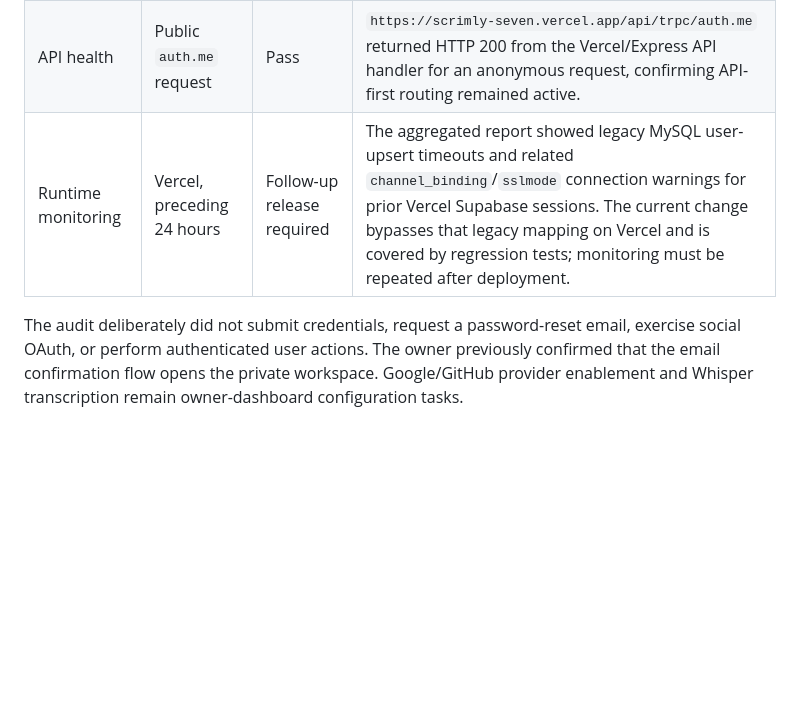
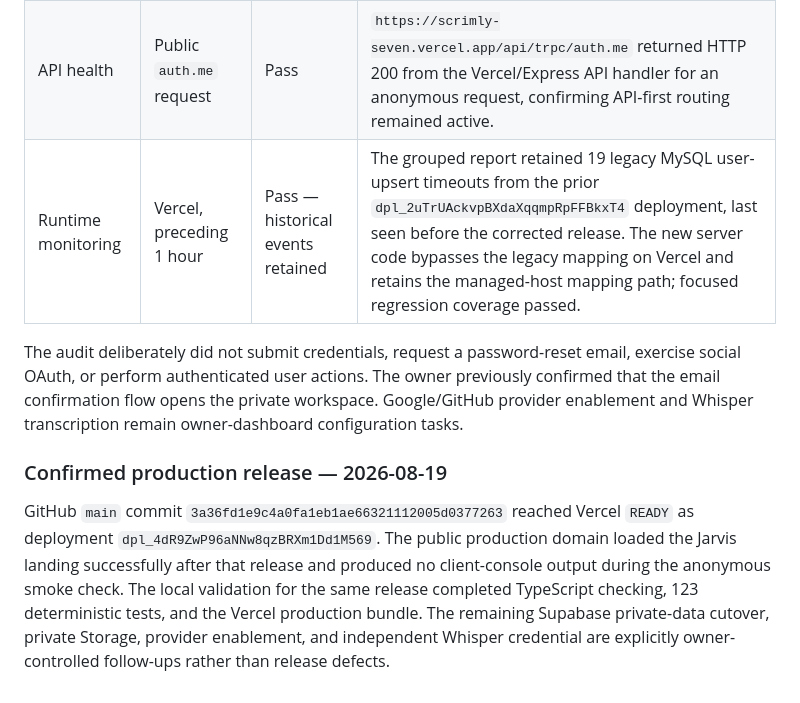
Before and after one commit to darkvirgoyt-beep/jarvis-personal-ai, a Markdown page: docs/production-qa-audit.md, the part around the change. Rendered like a GitHub page; blank space fills up the shorter version.

Commit message:
Checkpoint

```diff
--- a/docs/production-qa-audit.md
+++ b/docs/production-qa-audit.md
@@ -65,6 +65,10 @@ The public landing already has a coherent private command-center style. Future d
 | Public landing | Phone, 375 × 812 | Pass | The landing rendered as a readable stacked phone layout with visible branding, sign-in action, privacy note, touch-sized calls to action, and no initial-viewport horizontal clipping. |
 | VirgoYT entry | Desktop and phone, 375 × 812 | Pass | `/virgoyt` rendered an unauthenticated sign-in gate that explains the private scope of projects, plans, runner requests, provider metadata, approvals, and audit history. It exposed no tool-execution control. |
 | API health | Public `auth.me` request | Pass | `https://scrimly-seven.vercel.app/api/trpc/auth.me` returned HTTP 200 from the Vercel/Express API handler for an anonymous request, confirming API-first routing remained active. |
-| Runtime monitoring | Vercel, preceding 24 hours | Follow-up release required | The aggregated report showed legacy MySQL user-upsert timeouts and related `channel_binding`/`sslmode` connection warnings for prior Vercel Supabase sessions. The current change bypasses that legacy mapping on Vercel and is covered by regression tests; monitoring must be repeated after deployment. |
+| Runtime monitoring | Vercel, preceding 1 hour | Pass — historical events retained | The grouped report retained 19 legacy MySQL user-upsert timeouts from the prior `dpl_2uTrUAckvpBXdaXqqmpRpFFBkxT4` deployment, last seen before the corrected release. The new server code bypasses the legacy mapping on Vercel and retains the managed-host mapping path; focused regression coverage passed. |
 
 The audit deliberately did not submit credentials, request a password-reset email, exercise social OAuth, or perform authenticated user actions. The owner previously confirmed that the email confirmation flow opens the private workspace. Google/GitHub provider enablement and Whisper transcription remain owner-dashboard configuration tasks.
+
+### Confirmed production release — 2026-08-19
+
+GitHub `main` commit `3a36fd1e9c4a0fa1eb1ae66321112005d0377263` reached Vercel `READY` as deployment `dpl_4dR9ZwP96aNNw8qzBRXm1Dd1M569`. The public production domain loaded the Jarvis landing successfully after that release and produced no client-console output during the anonymous smoke check. The local validation for the same release completed TypeScript checking, 123 deterministic tests, and the Vercel production bundle. The remaining Supabase private-data cutover, private Storage, provider enablement, and independent Whisper credential are explicitly owner-controlled follow-ups rather than release defects.
```
Also changed, not shown: todo.md (+2 -2 lines).
